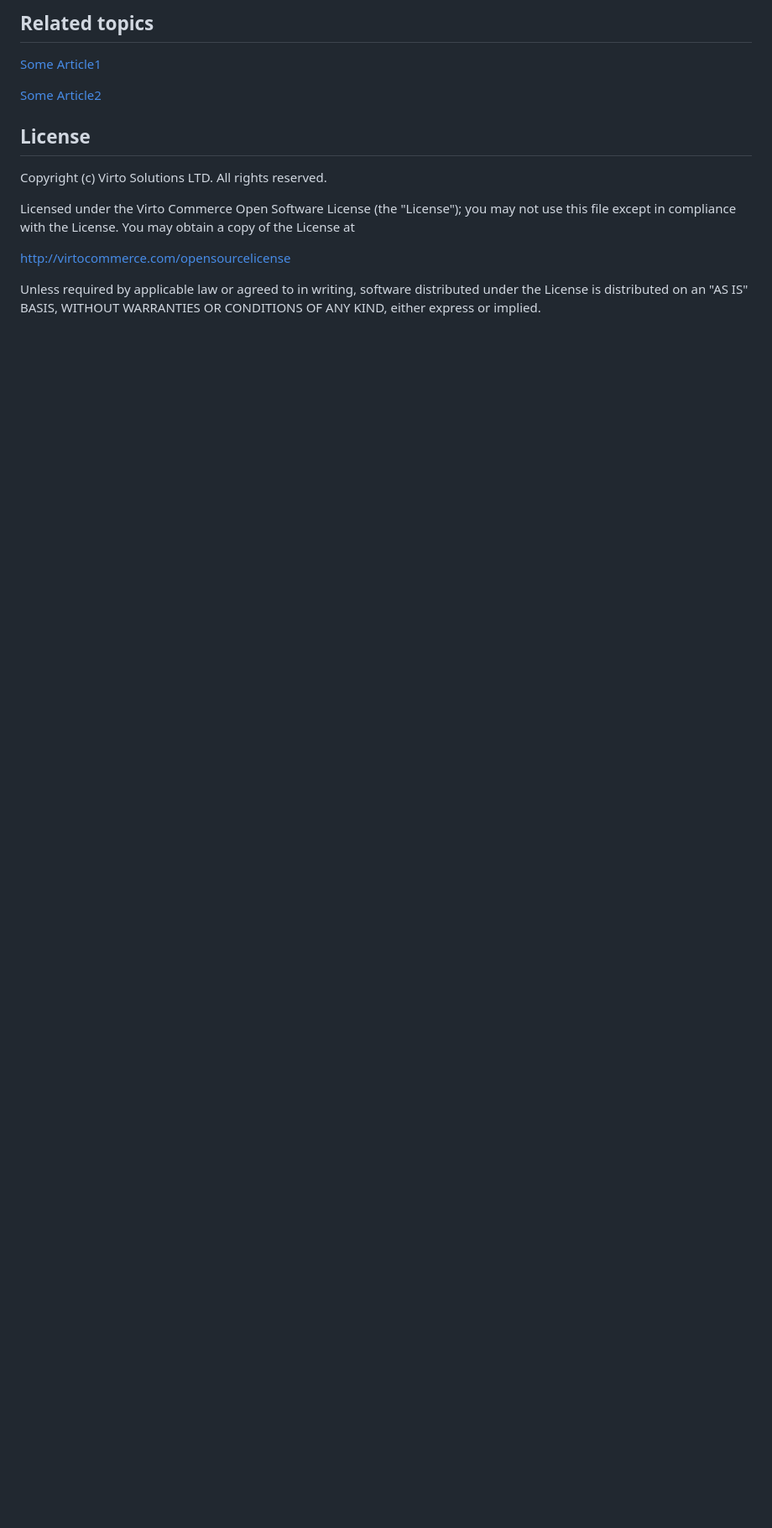
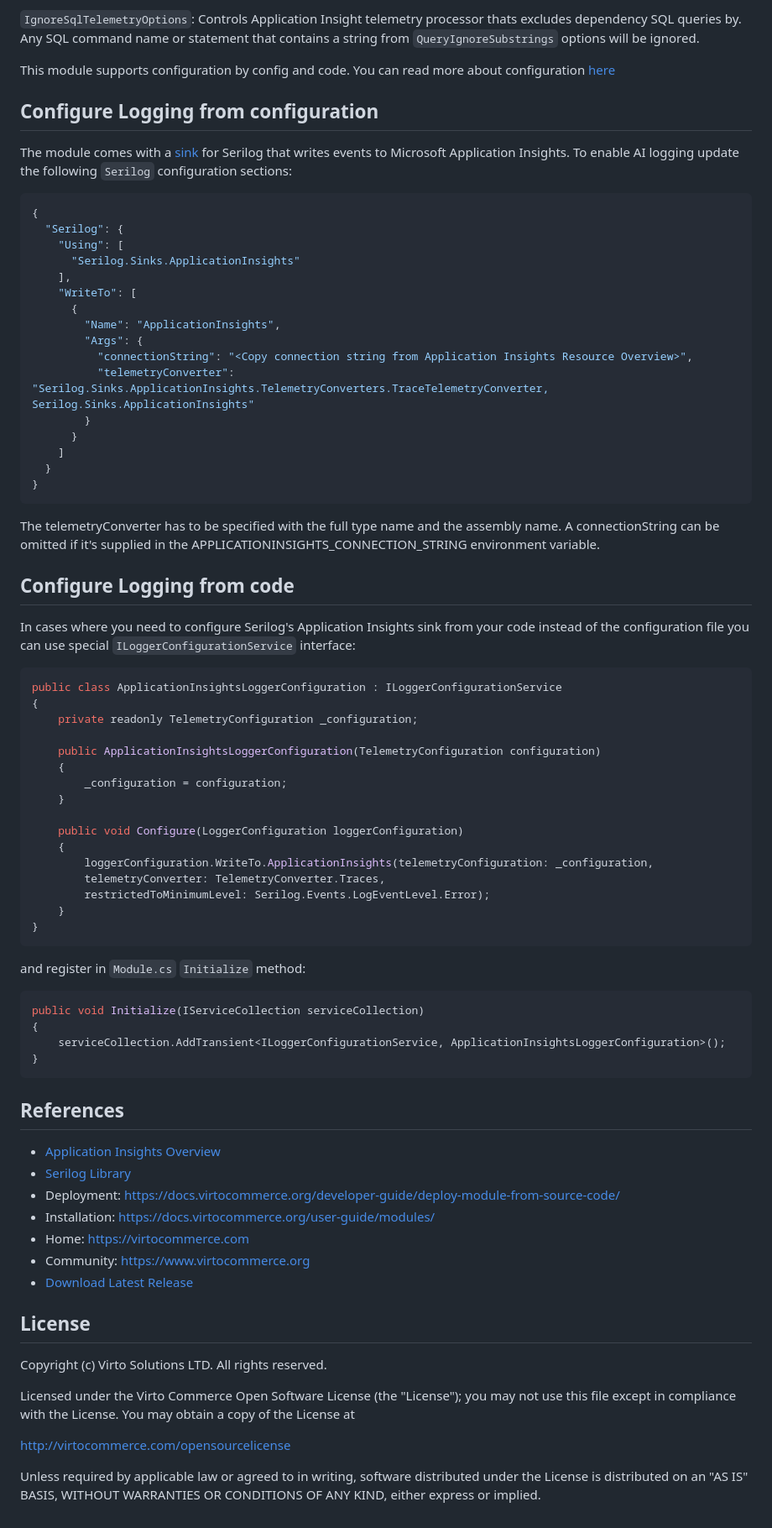
Before and after one commit to VirtoCommerce/vc-module-app-insights, a Markdown page: README.md, the part around one of its changes. Shown at 84% size. GitHub-like rendering; blank space fills up the shorter version.

Commit message:
PT-11879: add AI telemetry (move from the platform) (#1)
Co-authored-by: Oleg Zhuk <zhukoo@gmail.com>

````diff
--- a/README.md
+++ b/README.md
@@ -38,9 +75,74 @@ Web API documentation for each module is built out automatically and can be acce
 
-## Related topics
+`IgnoreSqlTelemetryOptions`: Controls Application Insight telemetry processor thats excludes dependency SQL queries by. Any SQL command name or statement that contains a string from `QueryIgnoreSubstrings` options will be ignored.
 
-[Some Article1](some-article1.md)
+This module supports configuration by config and code. You can read more about configuration [here](https://github.com/serilog-contrib/serilog-sinks-applicationinsights)
 
-[Some Article2](some-article2.md)
+
+## Configure Logging from configuration
+
+The module comes with a [sink](https://github.com/serilog-contrib/serilog-sinks-applicationinsights) for Serilog that writes events to Microsoft Application Insights. To enable AI logging update the following `Serilog` configuration sections:
+
+```JSON
+{
+  "Serilog": {
+    "Using": [
+      "Serilog.Sinks.ApplicationInsights"
+    ],
+    "WriteTo": [
+      {
+        "Name": "ApplicationInsights",
+        "Args": {
+          "connectionString": "<Copy connection string from Application Insights Resource Overview>",
+          "telemetryConverter": "Serilog.Sinks.ApplicationInsights.TelemetryConverters.TraceTelemetryConverter, Serilog.Sinks.ApplicationInsights"
+        }
+      }
+    ]
+  }
+}
+```
+
+The telemetryConverter has to be specified with the full type name and the assembly name. A connectionString can be omitted if it's supplied in the APPLICATIONINSIGHTS_CONNECTION_STRING environment variable.
+
+## Configure Logging from code
+
+In cases where you need to configure Serilog's Application Insights sink from your code instead of the configuration file you can use special `ILoggerConfigurationService` interface:
+
+```cs
+public class ApplicationInsightsLoggerConfiguration : ILoggerConfigurationService
+{
+    private readonly TelemetryConfiguration _configuration;
+
+    public ApplicationInsightsLoggerConfiguration(TelemetryConfiguration configuration)
+    {
+        _configuration = configuration;
+    }
+
+    public void Configure(LoggerConfiguration loggerConfiguration)
+    {
+        loggerConfiguration.WriteTo.ApplicationInsights(telemetryConfiguration: _configuration,
+        telemetryConverter: TelemetryConverter.Traces,
+        restrictedToMinimumLevel: Serilog.Events.LogEventLevel.Error);
+    }
+}
+```
+
+and register in `Module.cs` `Initialize` method:
+
+```cs
+public void Initialize(IServiceCollection serviceCollection)
+{
+    serviceCollection.AddTransient<ILoggerConfigurationService, ApplicationInsightsLoggerConfiguration>();
+}
+```
+
+## References
+* [Application Insights Overview](https://learn.microsoft.com/en-us/azure/azure-monitor/app/app-insights-overview)
+* [Serilog Library](https://serilog.net/)
+* Deployment: https://docs.virtocommerce.org/developer-guide/deploy-module-from-source-code/
+* Installation: https://docs.virtocommerce.org/user-guide/modules/
+* Home: https://virtocommerce.com
+* Community: https://www.virtocommerce.org
+* [Download Latest Release](https://github.com/VirtoCommerce/vc-module-app-insights/releases/latest)
 
 ## License
 
````
Also changed, not shown: other parts of README.md (+58 -21 lines), docs/media/app-insights-dashboard.png (added), 18 other files.
